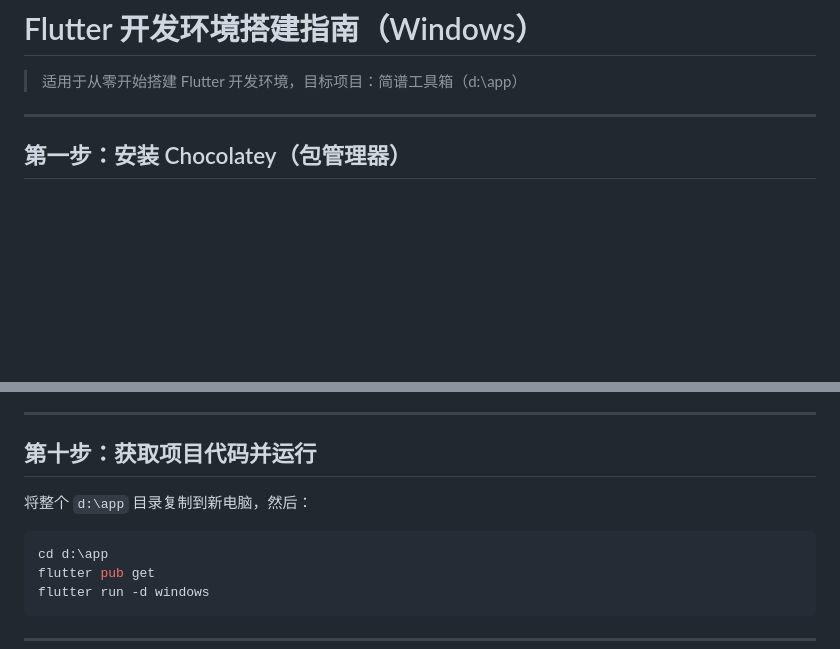
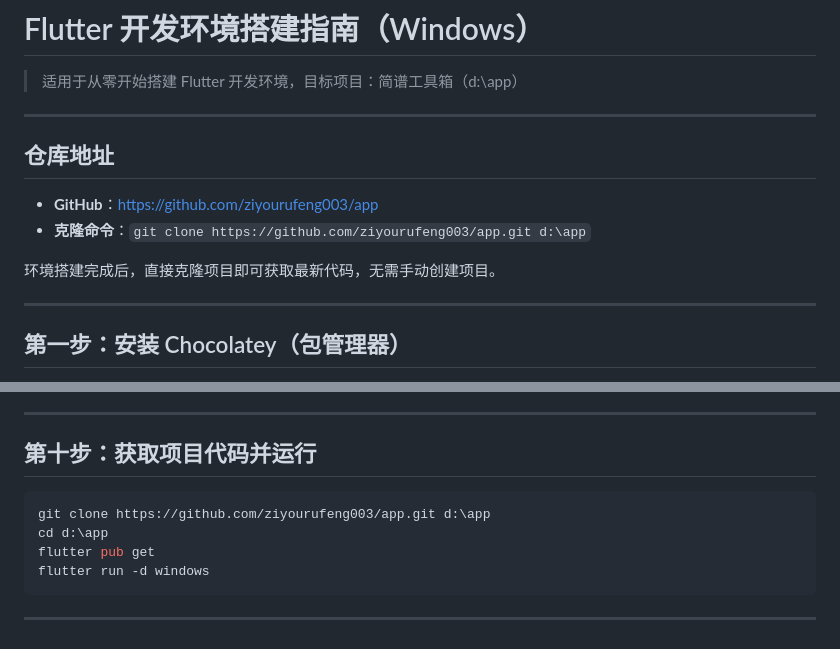
Before and after one commit to ziyourufeng003/app, a Markdown page: 环境搭建指南.md, 2 parts joined by grey strips. GitHub-like rendering; blank space fills up the shorter version.

Commit message:
补充仓库地址和克隆命令到环境搭建指南

````diff
--- a/环境搭建指南.md
+++ b/环境搭建指南.md
@@ -1,6 +1,15 @@
 # Flutter 开发环境搭建指南（Windows）
 
 > 适用于从零开始搭建 Flutter 开发环境，目标项目：简谱工具箱（d:\app）
+
+---
+
+## 仓库地址
+
+- **GitHub**：https://github.com/ziyourufeng003/app
+- **克隆命令**：`git clone https://github.com/ziyourufeng003/app.git d:\app`
+
+环境搭建完成后，直接克隆项目即可获取最新代码，无需手动创建项目。
 
 ---
 
@@ -152,9 +161,8 @@ flutter doctor
 
 ## 第十步：获取项目代码并运行
 
-将整个 `d:\app` 目录复制到新电脑，然后：
-
 ```powershell
+git clone https://github.com/ziyourufeng003/app.git d:\app
 cd d:\app
 flutter pub get
 flutter run -d windows
````
